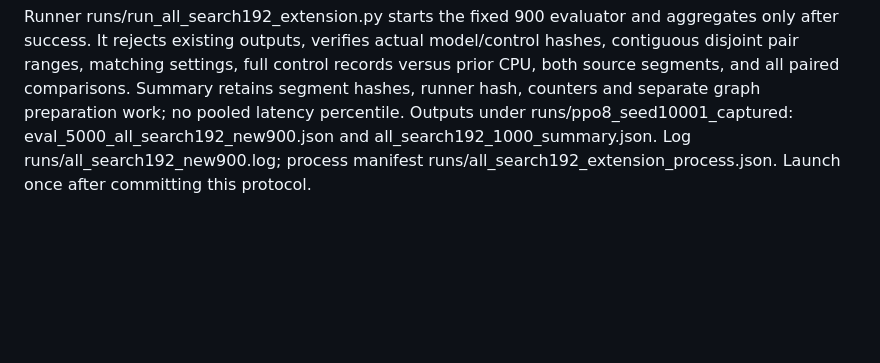
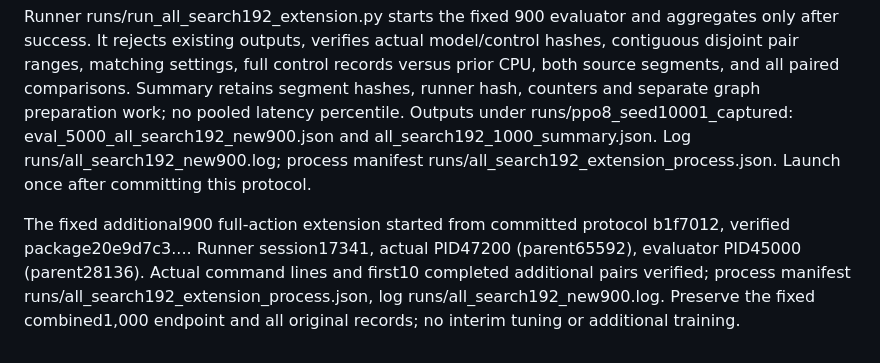
Before and after one commit to sheetau/koikoi, a Markdown page: docs/EXPERIMENTS.md, the part around the change. Drawn GitHub-style; blank space fills up the shorter version.

Commit message:
Record live fixed full-action search extension

```diff
--- a/docs/EXPERIMENTS.md
+++ b/docs/EXPERIMENTS.md
@@ -572,3 +572,5 @@ Fixed next endpoint: exactly 900 additional development pairs, seeds 1,000,100-1
 The primary development endpoint is original 100 plus new 900,1,000 total. Compare with already-completed corresponding 100+900 CUDA no-search and koi-only controls, retaining all original records and reporting the additional900 separately in the segment metadata. The controls have different slash conventions in their agent paths; validate the actual checkpoint SHA rather than require textual path equality. No interim selection, new training or final-test data. This is a nested exploratory extension; unadjusted development intervals do not remove earlier method/sample-size selection. A positive full result still needs independent-model confirmation and untouched final validation.
 
 Runner runs/run_all_search192_extension.py starts the fixed 900 evaluator and aggregates only after success. It rejects existing outputs, verifies actual model/control hashes, contiguous disjoint pair ranges, matching settings, full control records versus prior CPU, both source segments, and all paired comparisons. Summary retains segment hashes, runner hash, counters and separate graph preparation work; no pooled latency percentile. Outputs under runs/ppo8_seed10001_captured: eval_5000_all_search192_new900.json and all_search192_1000_summary.json. Log runs/all_search192_new900.log; process manifest runs/all_search192_extension_process.json. Launch once after committing this protocol.
+
+The fixed additional900 full-action extension started from committed protocol b1f7012, verified package20e9d7c3.... Runner session17341, actual PID47200 (parent65592), evaluator PID45000 (parent28136). Actual command lines and first10 completed additional pairs verified; process manifest runs/all_search192_extension_process.json, log runs/all_search192_new900.log. Preserve the fixed combined1,000 endpoint and all original records; no interim tuning or additional training.
```
Also changed, not shown: docs/STATUS.md (+1 -1 lines).
